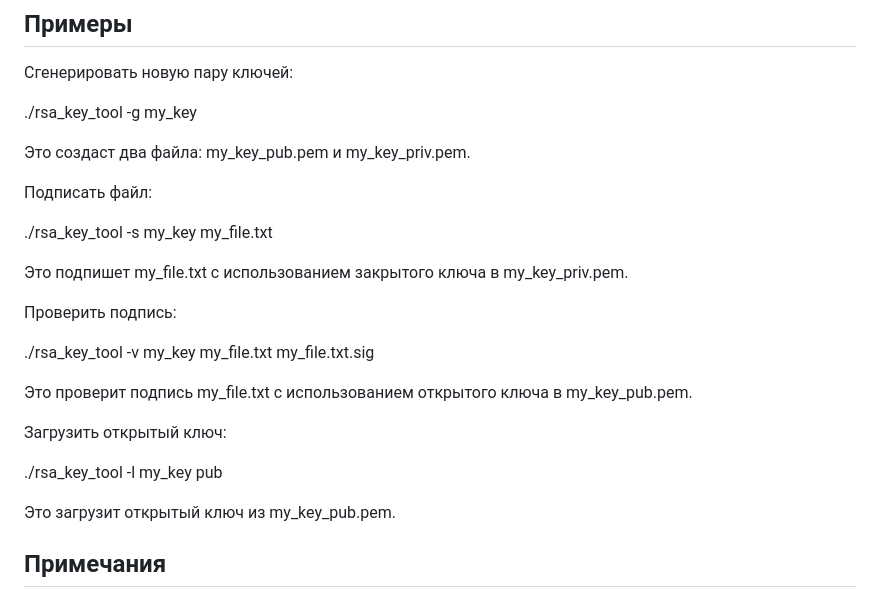
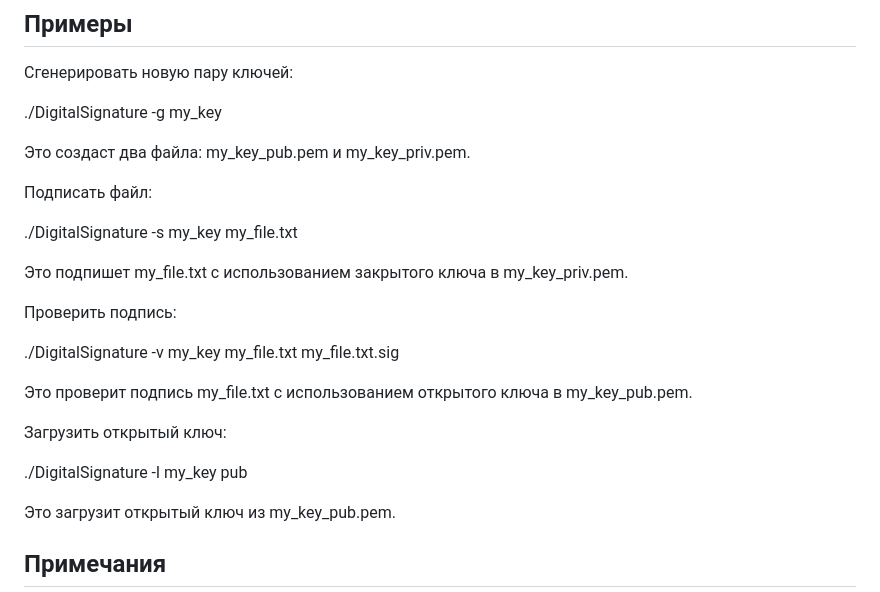
Before and after one commit to SamuninRoman/DigitalSignature, a Markdown page: docs/README.md, the part around the change. GitHub-like rendering.

```diff
--- a/docs/README.md
+++ b/docs/README.md
@@ -48,25 +48,25 @@
 
  Сгенерировать новую пару ключей:
 
-   ./rsa_key_tool -g my_key
+   ./DigitalSignature -g my_key
 
    Это создаст два файла: my_key_pub.pem и my_key_priv.pem.
 
  Подписать файл:
 
-   ./rsa_key_tool -s my_key my_file.txt
+   ./DigitalSignature -s my_key my_file.txt
 
    Это подпишет my_file.txt с использованием закрытого ключа в my_key_priv.pem.
 
  Проверить подпись:
 
-   ./rsa_key_tool -v my_key my_file.txt my_file.txt.sig
+   ./DigitalSignature -v my_key my_file.txt my_file.txt.sig
 
    Это проверит подпись my_file.txt с использованием открытого ключа в my_key_pub.pem.
 
  Загрузить открытый ключ:
 
-   ./rsa_key_tool -l my_key pub
+   ./DigitalSignature -l my_key pub
 
    Это загрузит открытый ключ из my_key_pub.pem.
 
```
